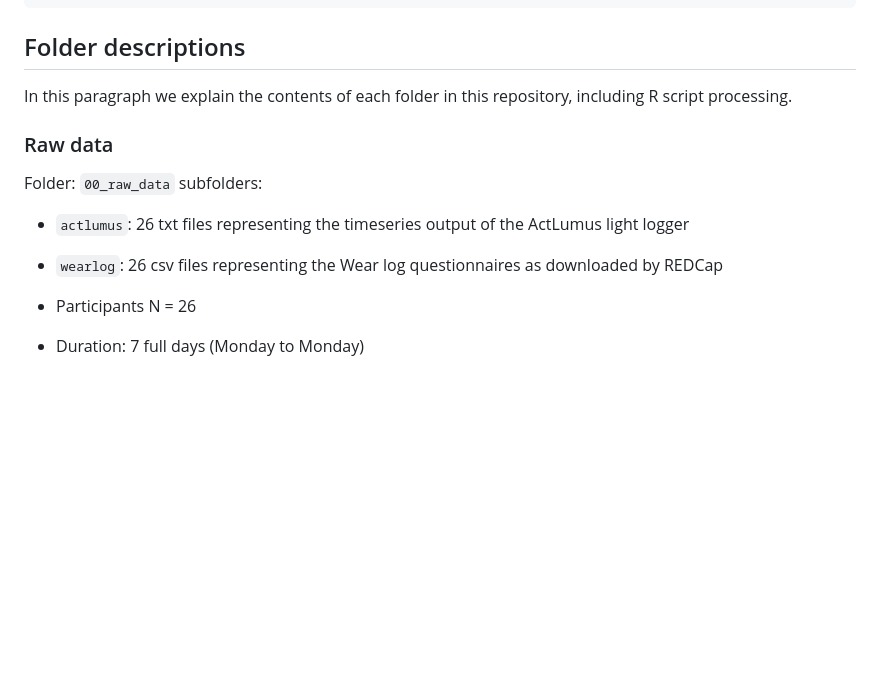
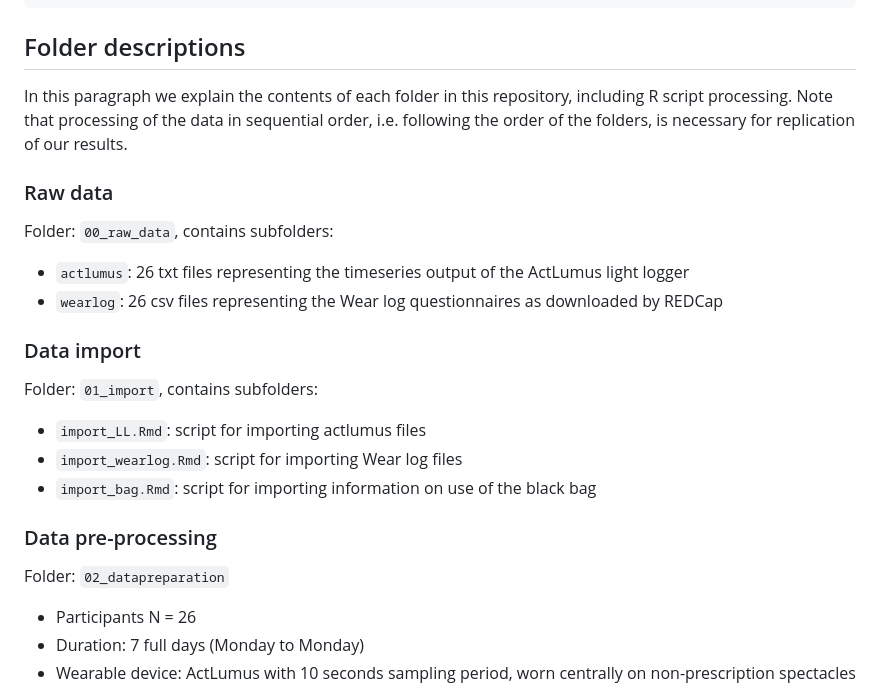
Before and after one commit to tscnlab/GuidolinEtAl_BehavResMethods_2025, a Markdown page: README.md, the part around the change. Rendered like a GitHub page; blank space fills up the shorter version.

````diff
--- a/README.md
+++ b/README.md
@@ -39,15 +39,21 @@ loaded via a namespace (and not attached):
 [55] Rcpp_1.0.13          glue_1.7.0           xml2_1.3.6           rstudioapi_0.16.0    vroom_1.6.5          R6_2.5.1
 ```
 ## Folder descriptions
-In this paragraph we explain the contents of each folder in this repository, including R script processing.
+In this paragraph we explain the contents of each folder in this repository, including R script processing. Note that processing of the data in sequential order, i.e. following the order of the folders, is necessary for replication of our results.
 
 ### Raw data
-Folder: `00_raw_data`
-subfolders:
+Folder: `00_raw_data`, contains subfolders:
 - `actlumus`: 26 txt files representing the timeseries output of the ActLumus light logger
 - `wearlog`: 26 csv files representing the Wear log questionnaires as downloaded by REDCap
 
+### Data import
+Folder: `01_import`, contains subfolders:
+- `import_LL.Rmd`: script for importing actlumus files
+- `import_wearlog.Rmd`: script for importing Wear log files
+- `import_bag.Rmd`: script for importing information on use of the black bag
 
+### Data pre-processing
+Folder: `02_datapreparation`
 
 - Participants N = 26
 - Duration: 7 full days (Monday to Monday)
````
